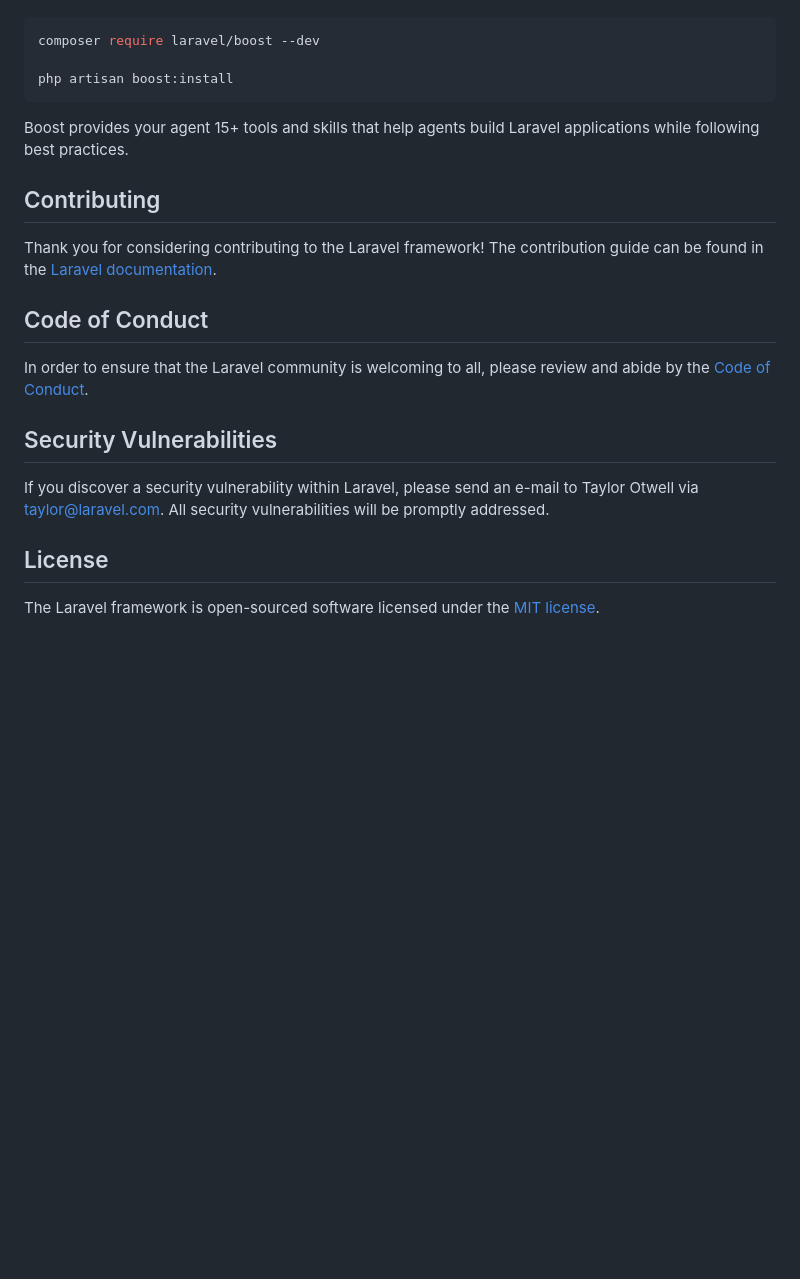
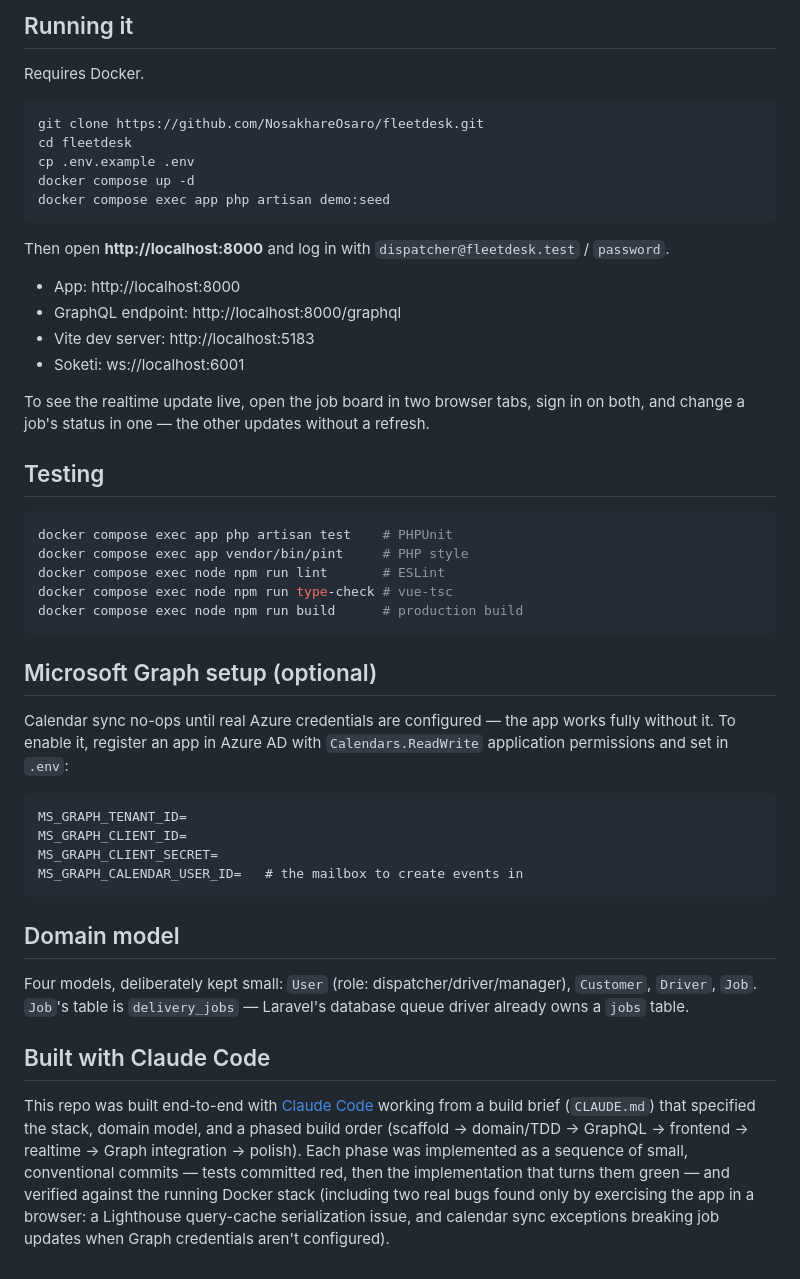
Before and after one commit to NosakhareOsaro/fleetdesk, a Markdown page: README.md, the part around one of its changes. Drawn GitHub-style; blank space fills up the shorter version.

````diff
--- a/README.md
+++ b/README.md
@@ -35,24 +65,64 @@ Laravel's predictable structure and conventions make it ideal for AI coding agen
+## Running it
+
+Requires Docker.
 
 ```bash
-composer require laravel/boost --dev
-
-php artisan boost:install
+git clone https://github.com/NosakhareOsaro/fleetdesk.git
+cd fleetdesk
+cp .env.example .env
+docker compose up -d
+docker compose exec app php artisan demo:seed
 ```
 
-Boost provides your agent 15+ tools and skills that help agents build Laravel applications while following best practices.
+Then open **http://localhost:8000** and log in with
+`dispatcher@fleetdesk.test` / `password`.
 
-## Contributing
+- App: http://localhost:8000
+- GraphQL endpoint: http://localhost:8000/graphql
+- Vite dev server: http://localhost:5183
+- Soketi: ws://localhost:6001
 
-Thank you for considering contributing to the Laravel framework! The contribution guide can be found in the [Laravel documentation](https://laravel.com/docs/contributions).
+To see the realtime update live, open the job board in two browser tabs,
+sign in on both, and change a job's status in one — the other updates
+without a refresh.
 
-## Code of Conduct
+## Testing
 
-In order to ensure that the Laravel community is welcoming to all, please review and abide by the [Code of Conduct](https://laravel.com/docs/contributions#code-of-conduct).
+```bash
+docker compose exec app php artisan test    # PHPUnit
+docker compose exec app vendor/bin/pint     # PHP style
+docker compose exec node npm run lint       # ESLint
+docker compose exec node npm run type-check # vue-tsc
+docker compose exec node npm run build      # production build
+```
 
-## Security Vulnerabilities
+## Microsoft Graph setup (optional)
 
-If you discover a security vulnerability within Laravel, please send an e-mail to Taylor Otwell via [taylor@laravel.com](mailto:taylor@laravel.com). All security vulnerabilities will be promptly addressed.
+Calendar sync no-ops until real Azure credentials are configured — the app
+works fully without it. To enable it, register an app in Azure AD with
+`Calendars.ReadWrite` application permissions and set in `.env`:
 
-## License
+```
+MS_GRAPH_TENANT_ID=
+MS_GRAPH_CLIENT_ID=
+MS_GRAPH_CLIENT_SECRET=
+MS_GRAPH_CALENDAR_USER_ID=   # the mailbox to create events in
+```
 
-The Laravel framework is open-sourced software licensed under the [MIT license](https://opensource.org/licenses/MIT).
+## Domain model
+
+Four models, deliberately kept small: `User` (role: dispatcher/driver/manager),
+`Customer`, `Driver`, `Job`. `Job`'s table is `delivery_jobs` — Laravel's
+database queue driver already owns a `jobs` table.
+
+## Built with Claude Code
+
+This repo was built end-to-end with [Claude Code](https://claude.com/claude-code)
+working from a build brief (`CLAUDE.md`) that specified the stack, domain
+model, and a phased build order (scaffold → domain/TDD → GraphQL → frontend
+→ realtime → Graph integration → polish). Each phase was implemented as a
+sequence of small, conventional commits — tests committed red, then the
+implementation that turns them green — and verified against the running
+Docker stack (including two real bugs found only by exercising the app in a
+browser: a Lighthouse query-cache serialization issue, and calendar sync
+exceptions breaking job updates when Graph credentials aren't configured).
````
Also changed, not shown: other parts of README.md (+51 -21 lines), docs/job-board.jpg (added), 2 other files.
